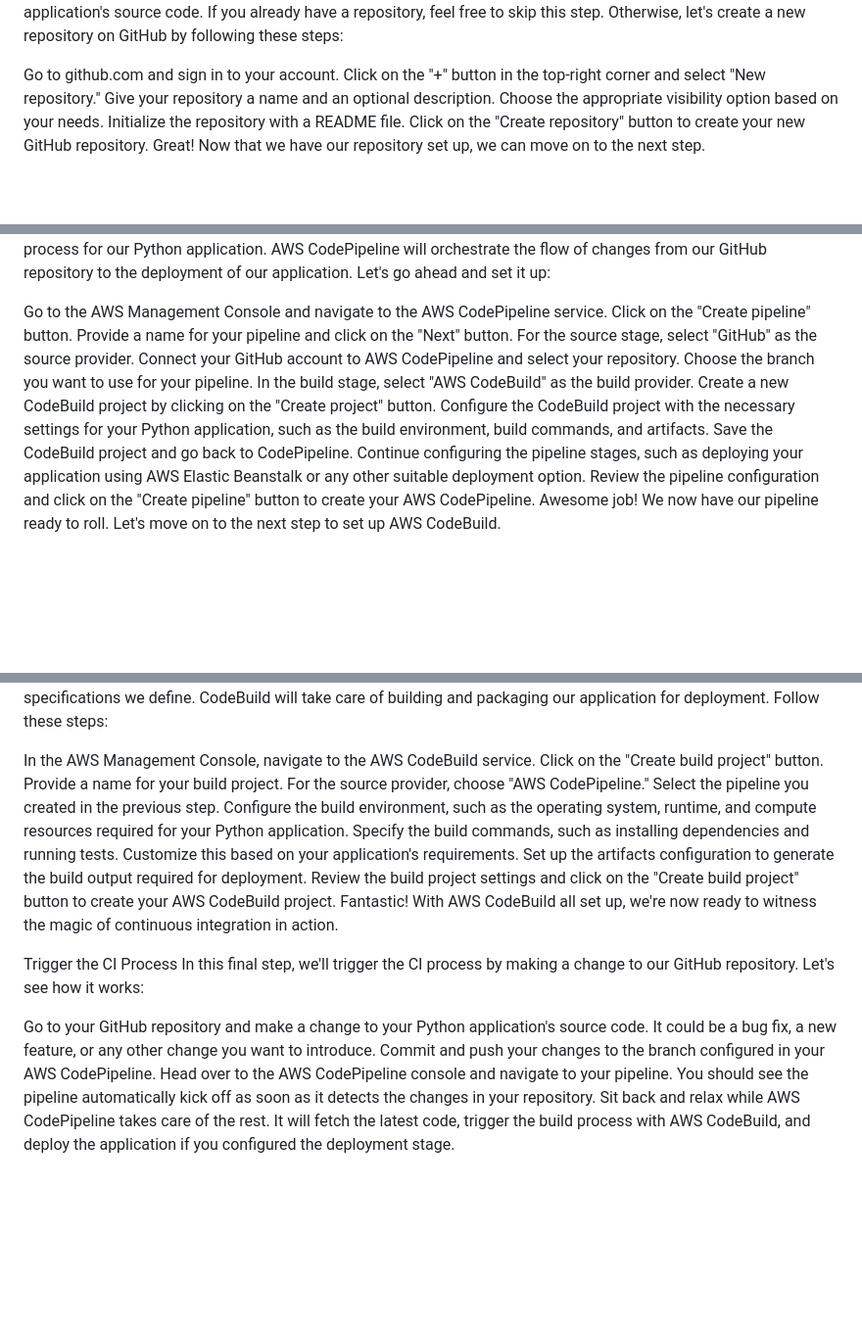
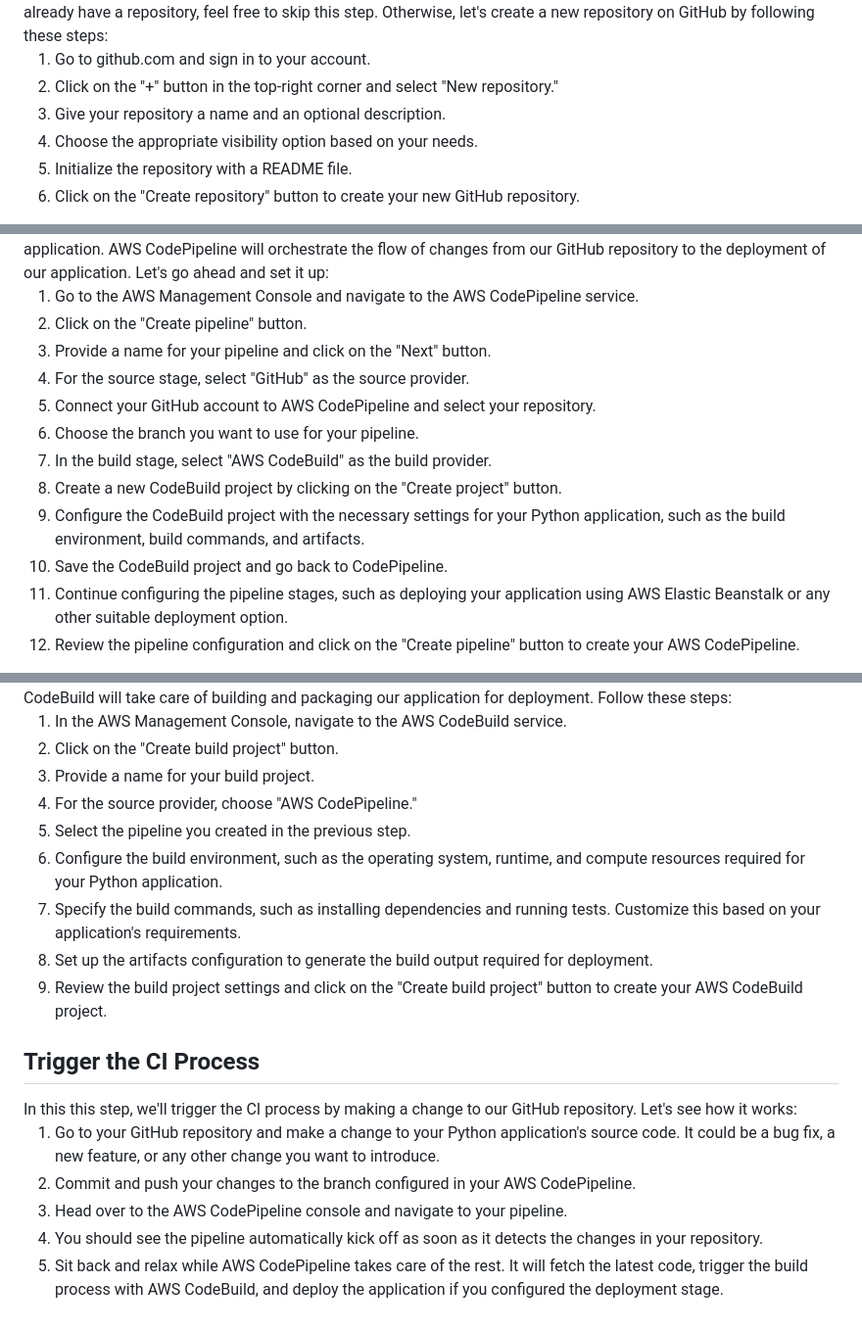
Before and after one commit to Sona-Devops11/AWS-Labs, a Markdown page: CICD-Project/README.md, 3 parts joined by grey strips. Shown: that part at 98% size. Rendered like a GitHub page; blank space fills up the shorter version.

```diff
--- a/CICD-Project/README.md
+++ b/CICD-Project/README.md
@@ -4,10 +4,9 @@ Set Up GitHub Repository
 The first step in our CI journey is to set up a GitHub repository to store our Python application's source code. If you already have a repository, feel free to skip this step. Otherwise, let's create a new repository on GitHub by following these steps:
 
-Go to github.com and sign in to your account.
-Click on the "+" button in the top-right corner and select "New repository."
-Give your repository a name and an optional description.
-Choose the appropriate visibility option based on your needs.
-Initialize the repository with a README file.
-Click on the "Create repository" button to create your new GitHub repository.
-Great! Now that we have our repository set up, we can move on to the next step.
+1. Go to github.com and sign in to your account.
+2. Click on the "+" button in the top-right corner and select "New repository."
+3. Give your repository a name and an optional description.
+4. Choose the appropriate visibility option based on your needs.
+5. Initialize the repository with a README file.
+6. Click on the "Create repository" button to create your new GitHub repository.
 
@@ -15,16 +14,15 @@ Create an AWS CodePipeline
 In this step, we'll create an AWS CodePipeline to automate the continuous integration process for our Python application. AWS CodePipeline will orchestrate the flow of changes from our GitHub repository to the deployment of our application. Let's go ahead and set it up:
 
-Go to the AWS Management Console and navigate to the AWS CodePipeline service.
-Click on the "Create pipeline" button.
-Provide a name for your pipeline and click on the "Next" button.
-For the source stage, select "GitHub" as the source provider.
-Connect your GitHub account to AWS CodePipeline and select your repository.
-Choose the branch you want to use for your pipeline.
-In the build stage, select "AWS CodeBuild" as the build provider.
-Create a new CodeBuild project by clicking on the "Create project" button.
-Configure the CodeBuild project with the necessary settings for your Python application, such as the build environment, build commands, and artifacts.
-Save the CodeBuild project and go back to CodePipeline.
-Continue configuring the pipeline stages, such as deploying your application using AWS Elastic Beanstalk or any other suitable deployment option.
-Review the pipeline configuration and click on the "Create pipeline" button to create your AWS CodePipeline.
-Awesome job! We now have our pipeline ready to roll. Let's move on to the next step to set up AWS CodeBuild.
+1. Go to the AWS Management Console and navigate to the AWS CodePipeline service.
+2. Click on the "Create pipeline" button.
+3. Provide a name for your pipeline and click on the "Next" button.
+4. For the source stage, select "GitHub" as the source provider.
+5. Connect your GitHub account to AWS CodePipeline and select your repository.
+6. Choose the branch you want to use for your pipeline.
+7. In the build stage, select "AWS CodeBuild" as the build provider.
+8. Create a new CodeBuild project by clicking on the "Create project" button.
+9. Configure the CodeBuild project with the necessary settings for your Python application, such as the build environment, build commands, and artifacts.
+10. Save the CodeBuild project and go back to CodePipeline.
+11. Continue configuring the pipeline stages, such as deploying your application using AWS Elastic Beanstalk or any other suitable deployment option.
+12. Review the pipeline configuration and click on the "Create pipeline" button to create your AWS CodePipeline.
 
@@ -32,21 +30,20 @@ Configure AWS CodeBuild
 In this step, we'll configure AWS CodeBuild to build our Python application based on the specifications we define. CodeBuild will take care of building and packaging our application for deployment. Follow these steps:
 
-In the AWS Management Console, navigate to the AWS CodeBuild service.
-Click on the "Create build project" button.
-Provide a name for your build project.
-For the source provider, choose "AWS CodePipeline."
-Select the pipeline you created in the previous step.
-Configure the build environment, such as the operating system, runtime, and compute resources required for your Python application.
-Specify the build commands, such as installing dependencies and running tests. Customize this based on your application's requirements.
-Set up the artifacts configuration to generate the build output required for deployment.
-Review the build project settings and click on the "Create build project" button to create your AWS CodeBuild project.
-Fantastic! With AWS CodeBuild all set up, we're now ready to witness the magic of continuous integration in action.
+1. In the AWS Management Console, navigate to the AWS CodeBuild service.
+2. Click on the "Create build project" button.
+3. Provide a name for your build project.
+4. For the source provider, choose "AWS CodePipeline."
+5. Select the pipeline you created in the previous step.
+6. Configure the build environment, such as the operating system, runtime, and compute resources required for your Python application.
+7. Specify the build commands, such as installing dependencies and running tests. Customize this based on your application's requirements.
+8. Set up the artifacts configuration to generate the build output required for deployment.
+9. Review the build project settings and click on the "Create build project" button to create your AWS CodeBuild project.
 
-Trigger the CI Process
-In this final step, we'll trigger the CI process by making a change to our GitHub repository. Let's see how it works:
+<h2> Trigger the CI Process </h2>
+In this this step, we'll trigger the CI process by making a change to our GitHub repository. Let's see how it works:
 
-Go to your GitHub repository and make a change to your Python application's source code. It could be a bug fix, a new feature, or any other change you want to introduce.
-Commit and push your changes to the branch configured in your AWS CodePipeline.
-Head over to the AWS CodePipeline console and navigate to your pipeline.
-You should see the pipeline automatically kick off as soon as it detects the changes in your repository.
-Sit back and relax while AWS CodePipeline takes care of the rest. It will fetch the latest code, trigger the build process with AWS CodeBuild, and deploy the application if you configured the deployment stage.
+1. Go to your GitHub repository and make a change to your Python application's source code. It could be a bug fix, a new feature, or any other change you want to introduce.
+2. Commit and push your changes to the branch configured in your AWS CodePipeline.
+3. Head over to the AWS CodePipeline console and navigate to your pipeline.
+4. You should see the pipeline automatically kick off as soon as it detects the changes in your repository.
+5. Sit back and relax while AWS CodePipeline takes care of the rest. It will fetch the latest code, trigger the build process with AWS CodeBuild, and deploy the application if you configured the deployment stage.
```
Also changed, not shown: other parts of CICD-Project/README.md (+3 -3 lines).
